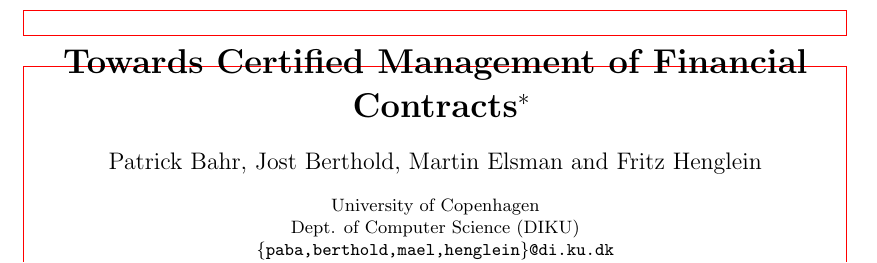
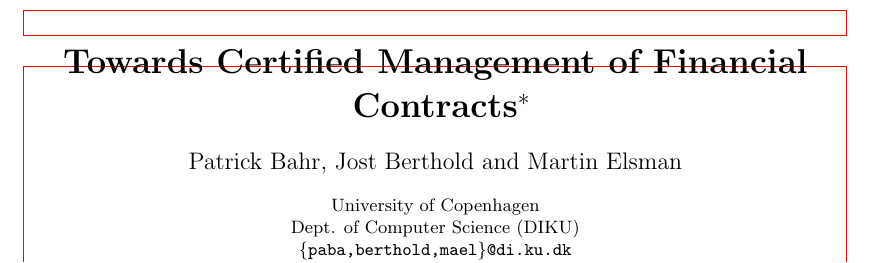
Before and after one commit to HIPERFIT/contracts, a LaTeX paper (doc/nwpt14/NWPT14Contracts.tex): part of page 1 of 3, cut so that both start at the same text. Compiled offline with pdfLaTeX.

Commit message:
finalise list of authors

```diff
--- a/doc/nwpt14/NWPT14Contracts.tex
+++ b/doc/nwpt14/NWPT14Contracts.tex
@@ -46,17 +46,15 @@
     \and
         Jost Berthold
     \and
-        Martin Elsman
-    \and
-        Fritz Henglein\\
+        Martin Elsman\\
 }
 
 \institute{University of Copenhagen\\
     Dept. of Computer Science (DIKU)\\
-    \email{\{paba,berthold,mael,henglein\}@di.ku.dk}\\
+    \email{\{paba,berthold,mael\}@di.ku.dk}\\
 }
 
-\authorrunning{Bahr, Berthold, Elsman, Henglein}
+\authorrunning{Bahr, Berthold, Elsman}
 
 \clearpage
 \maketitle
```
Also changed, not shown: doc/nwpt14/NWPT14Contracts.tex (2 more changed lines).
